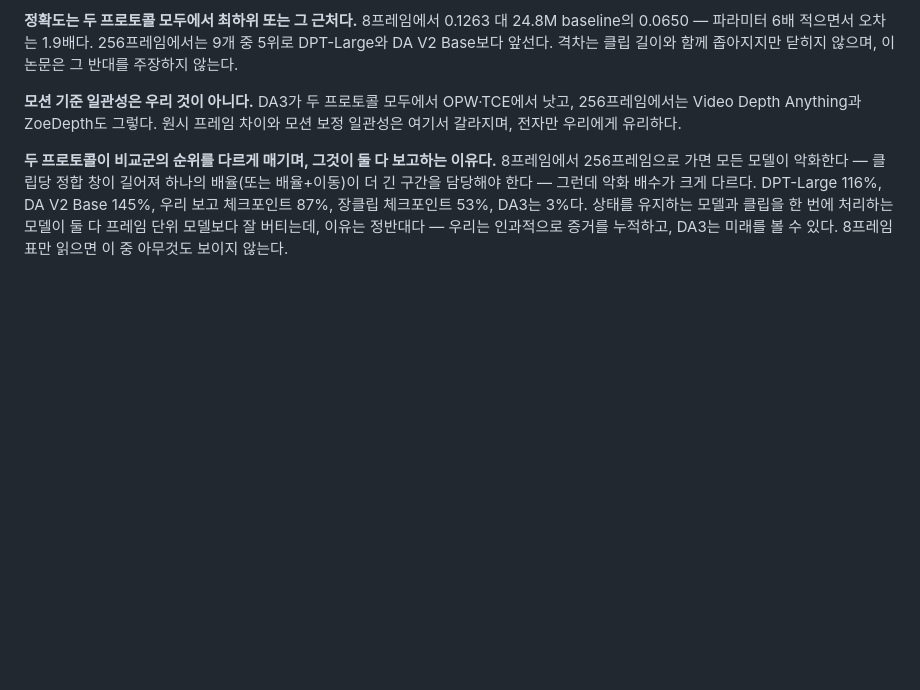
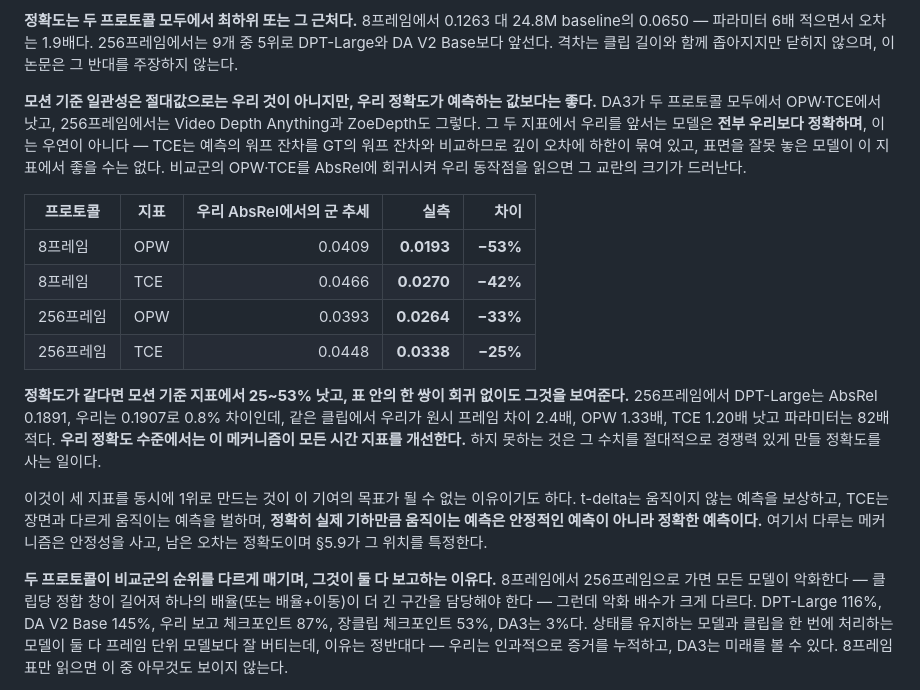
Before and after one commit to qqaazz0222/SOKKANAEM, a Markdown page: paper/draft_ko.md, the part around the change. Drawn GitHub-style; blank space fills up the shorter version.

Commit message:
docs: normalise the motion-referenced metrics by accuracy
OPW and TCE are bounded below by depth error -- TCE compares the prediction
warped residual against the ground truth one, so a model that places the
surface wrongly cannot score well on it. Every model that beats us there is
more accurate than we are.

Regressing the group OPW and TCE on AbsRel and reading our operating point:
we sit 53% and 42% below the trend at eight frames, 33% and 25% below at 256.
One pair shows it without any regression -- at 256 frames DPT-Large has our
accuracy to within 0.8% and we beat it 2.4x on raw frame difference, 1.33x on
OPW and 1.20x on TCE at 82x fewer parameters.

Leading all three at once is not a coherent target for this contribution: a
prediction that moves exactly as the true geometry does is an accurate
prediction, not a stable one.

```diff
--- a/paper/draft_ko.md
+++ b/paper/draft_ko.md
@@ -484,9 +484,29 @@ Bonn에서 활성 24.4%로 0.1241·0.8894에 도달한다. 세 체크포인트
 앞선다. 격차는 클립 길이와 함께
 좁아지지만 닫히지 않으며, 이 논문은 그 반대를 주장하지 않는다.
 
-**모션 기준 일관성은 우리 것이 아니다.** DA3가 두 프로토콜 모두에서 OPW·TCE에서 낫고, 256프레임에서는
-Video Depth Anything과 ZoeDepth도 그렇다. 원시 프레임 차이와 모션 보정 일관성은 여기서 갈라지며,
-전자만 우리에게 유리하다.
+**모션 기준 일관성은 절대값으로는 우리 것이 아니지만, 우리 정확도가 예측하는 값보다는 좋다.** DA3가
+두 프로토콜 모두에서 OPW·TCE에서 낫고, 256프레임에서는 Video Depth Anything과 ZoeDepth도 그렇다.
+그 두 지표에서 우리를 앞서는 모델은 **전부 우리보다 정확하며**, 이는 우연이 아니다 — TCE는 예측의 워프
+잔차를 GT의 워프 잔차와 비교하므로 깊이 오차에 하한이 묶여 있고, 표면을 잘못 놓은 모델이 이 지표에서
+좋을 수는 없다. 비교군의 OPW·TCE를 AbsRel에 회귀시켜 우리 동작점을 읽으면 그 교란의 크기가 드러난다.
+
+| 프로토콜 | 지표 | 우리 AbsRel에서의 군 추세 | 실측 | 차이 |
+|---|---|---:|---:|---:|
+| 8프레임 | OPW | 0.0409 | **0.0193** | **−53%** |
+| 8프레임 | TCE | 0.0466 | **0.0270** | **−42%** |
+| 256프레임 | OPW | 0.0393 | **0.0264** | **−33%** |
+| 256프레임 | TCE | 0.0448 | **0.0338** | **−25%** |
+
+**정확도가 같다면 모션 기준 지표에서 25~53% 낫고, 표 안의 한 쌍이 회귀 없이도 그것을 보여준다.**
+256프레임에서 DPT-Large는 AbsRel 0.1891, 우리는 0.1907로 0.8% 차이인데, 같은 클립에서 우리가 원시
+프레임 차이 2.4배, OPW 1.33배, TCE 1.20배 낫고 파라미터는 82배 적다. **우리 정확도 수준에서는 이
+메커니즘이 모든 시간 지표를 개선한다.** 하지 못하는 것은 그 수치를 절대적으로 경쟁력 있게 만들 정확도를
+사는 일이다.
+
+이것이 세 지표를 동시에 1위로 만드는 것이 이 기여의 목표가 될 수 없는 이유이기도 하다. t-delta는
+움직이지 않는 예측을 보상하고, TCE는 장면과 다르게 움직이는 예측을 벌하며, **정확히 실제 기하만큼
+움직이는 예측은 안정적인 예측이 아니라 정확한 예측이다.** 여기서 다루는 메커니즘은 안정성을 사고,
+남은 오차는 정확도이며 §5.9가 그 위치를 특정한다.
 
 **두 프로토콜이 비교군의 순위를 다르게 매기며, 그것이 둘 다 보고하는 이유다.** 8프레임에서
 256프레임으로 가면 모든 모델이 악화한다 — 클립당 정합 창이 길어져 하나의 배율(또는 배율+이동)이 더
```
Also changed, not shown: paper/draft.md (+12 -1 lines).
